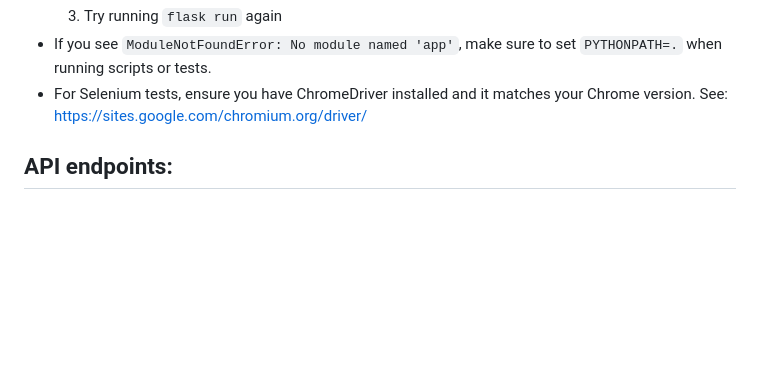
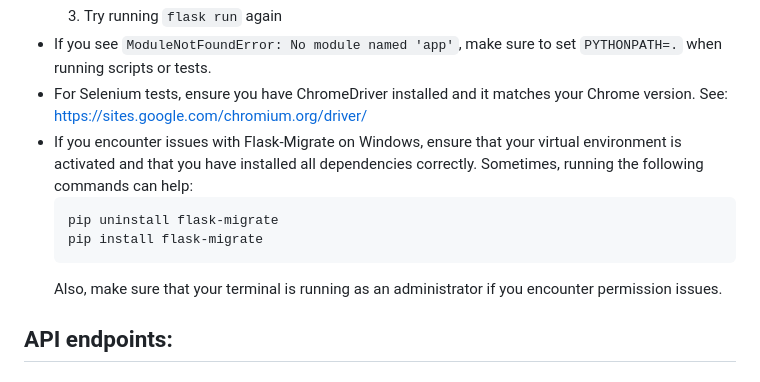
Before and after one commit to cybergemm/vibe_check, a Markdown page: README.md, the part around the change. Rendered like a GitHub page; blank space fills up the shorter version.

````diff
--- a/README.md
+++ b/README.md
@@ -73,6 +73,12 @@ http://127.0.0.1:5000
   3. Try running `flask run` again
 - If you see `ModuleNotFoundError: No module named 'app'`, make sure to set `PYTHONPATH=.` when running scripts or tests.
 - For Selenium tests, ensure you have ChromeDriver installed and it matches your Chrome version. See: https://sites.google.com/chromium.org/driver/
+- If you encounter issues with Flask-Migrate on Windows, ensure that your virtual environment is activated and that you have installed all dependencies correctly. Sometimes, running the following commands can help:
+  ```bash
+  pip uninstall flask-migrate
+  pip install flask-migrate
+  ```
+  Also, make sure that your terminal is running as an administrator if you encounter permission issues.
 
 ## API endpoints:
 ### Authentication:
````
